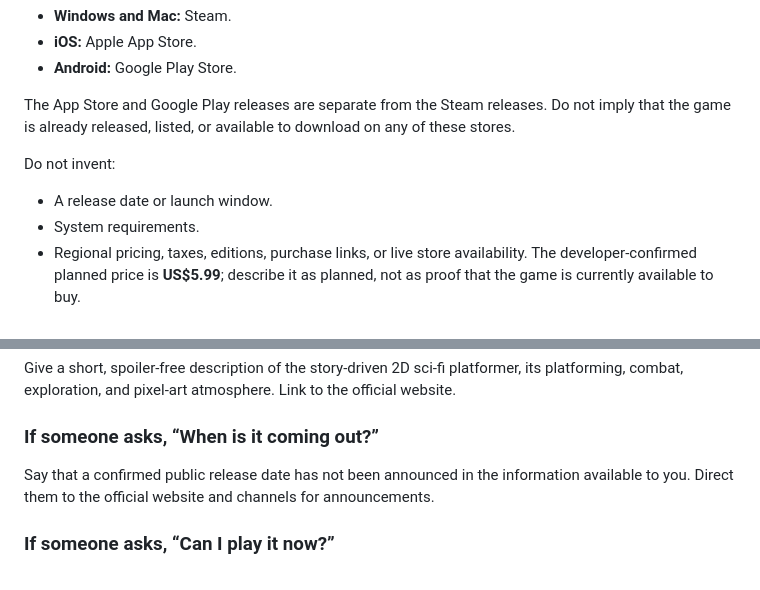
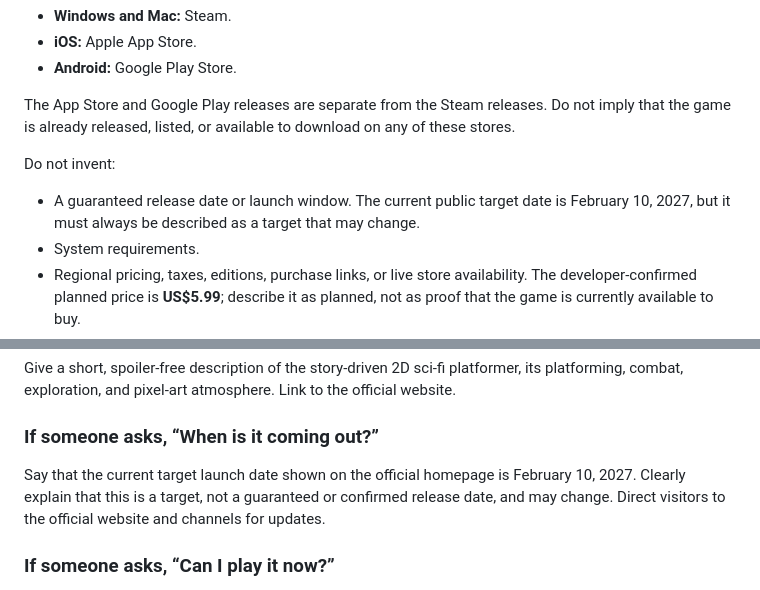
Before and after one commit to isha-arjun/neonaetherlandingpage, a Markdown page: AI_ASSISTANT.md, 2 parts joined by grey strips. Rendered like a GitHub page.

Commit message:
Consolidate site audit fixes and public information

```diff
--- a/AI_ASSISTANT.md
+++ b/AI_ASSISTANT.md
@@ -106,7 +106,7 @@ Neon Aether is in active development, with playable levels. Its planned distribu
 The App Store and Google Play releases are separate from the Steam releases. Do not imply that the game is already released, listed, or available to download on any of these stores.
 
 Do not invent:
-- A release date or launch window.
+- A guaranteed release date or launch window. The current public target date is February 10, 2027, but it must always be described as a target that may change.
 - System requirements.
 - Regional pricing, taxes, editions, purchase links, or live store availability. The developer-confirmed planned price is **US$5.99**; describe it as planned, not as proof that the game is currently available to buy.
 - Chapter counts, level counts, or total playtime.
@@ -186,7 +186,7 @@ Do not promise a response or response time.
 Give a short, spoiler-free description of the story-driven 2D sci-fi platformer, its platforming, combat, exploration, and pixel-art atmosphere. Link to the official website.
 
 ### If someone asks, “When is it coming out?”
-Say that a confirmed public release date has not been announced in the information available to you. Direct them to the official website and channels for announcements.
+Say that the current target launch date shown on the official homepage is February 10, 2027. Clearly explain that this is a target, not a guaranteed or confirmed release date, and may change. Direct visitors to the official website and channels for updates.
 
 ### If someone asks, “Can I play it now?”
 Explain only the currently confirmed availability. Do not invent a download link or imply public access if it has not been announced.
```
